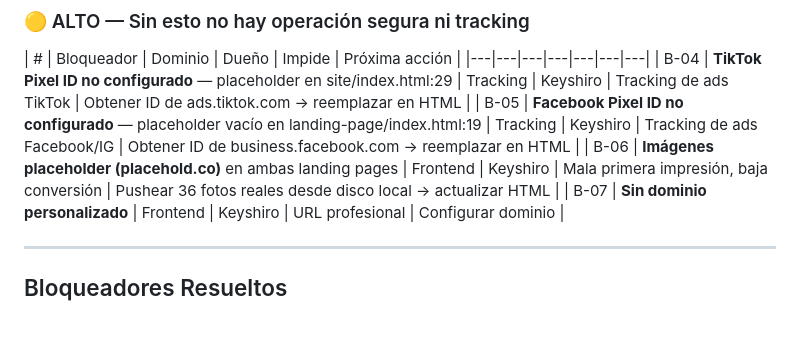
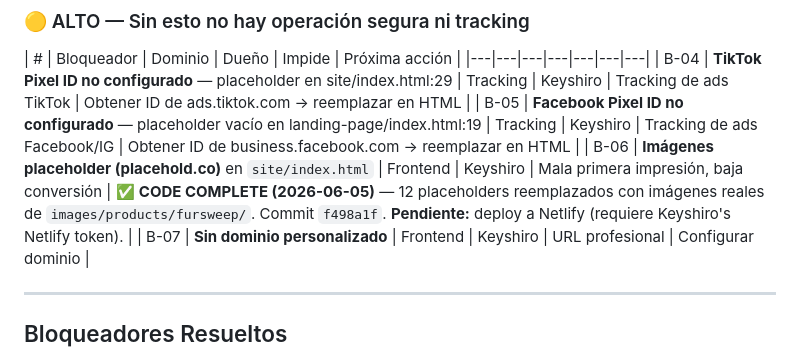
Before and after one commit to jimmymedina130999-pixel/fursweep, a Markdown page: agent-hub/BLOCKERS.md, the part around the change. Rendered like a GitHub page; blank space fills up the shorter version.

Commit message:
agent-hub: B-06 marked code complete, placeholders replaced with real images

```diff
--- a/agent-hub/BLOCKERS.md
+++ b/agent-hub/BLOCKERS.md
@@ -20,7 +20,7 @@
 |---|---|---|---|---|---|---|
 | B-04 | **TikTok Pixel ID no configurado** — placeholder en site/index.html:29 | Tracking | Keyshiro | Tracking de ads TikTok | Obtener ID de ads.tiktok.com → reemplazar en HTML |
 | B-05 | **Facebook Pixel ID no configurado** — placeholder vacío en landing-page/index.html:19 | Tracking | Keyshiro | Tracking de ads Facebook/IG | Obtener ID de business.facebook.com → reemplazar en HTML |
-| B-06 | **Imágenes placeholder (placehold.co)** en ambas landing pages | Frontend | Keyshiro | Mala primera impresión, baja conversión | Pushear 36 fotos reales desde disco local → actualizar HTML |
+| B-06 | **Imágenes placeholder (placehold.co)** en `site/index.html` | Frontend | Keyshiro | Mala primera impresión, baja conversión | ✅ **CODE COMPLETE (2026-06-05)** — 12 placeholders reemplazados con imágenes reales de `images/products/fursweep/`. Commit `f498a1f`. **Pendiente:** deploy a Netlify (requiere Keyshiro's Netlify token). |
 | B-07 | **Sin dominio personalizado** | Frontend | Keyshiro | URL profesional | Configurar dominio |
 
 ---
```
Also changed, not shown: agent-hub/TASKS.md (+1 -1 lines), agent-hub/domains/frontend.md (+1 -1 lines).
